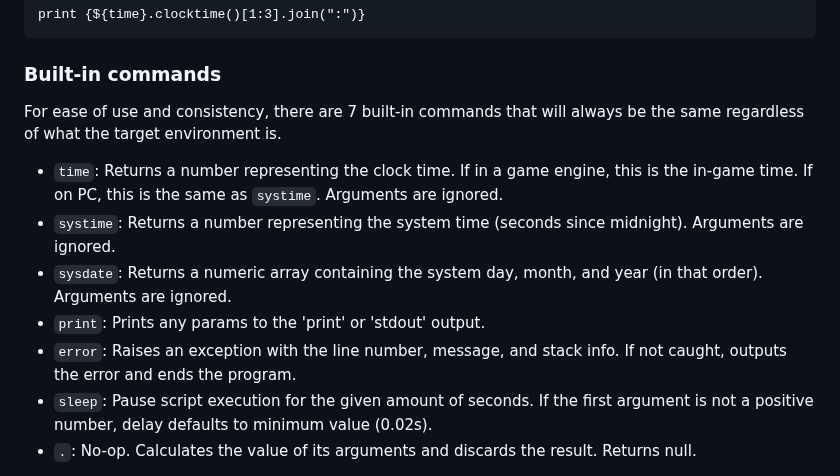
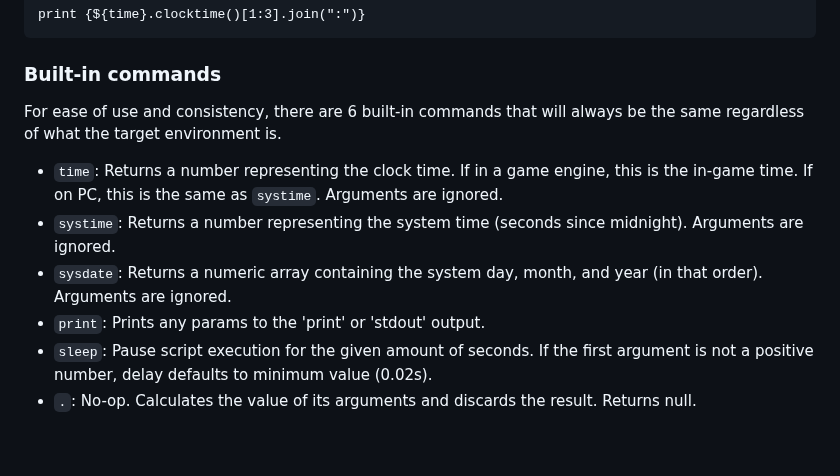
Before and after one commit to ZacharyWesterman/paisley, a Markdown page: docs/walkthrough/commands.md, the part around the change. GitHub-like rendering; blank space fills up the shorter version.

Commit message:
remove 'error' from built-in command list as it's now a statement

````diff
--- a/docs/walkthrough/commands.md
+++ b/docs/walkthrough/commands.md
@@ -16,13 +16,12 @@ print {${time}.clocktime()[1:3].join(":")}
 ```
 
 ### Built-in commands
-For ease of use and consistency, there are 7 built-in commands that will always be the same regardless of what the target environment is.
+For ease of use and consistency, there are 6 built-in commands that will always be the same regardless of what the target environment is.
 
 - `time`: Returns a number representing the clock time. If in a game engine, this is the in-game time. If on PC, this is the same as `systime`. Arguments are ignored.
 - `systime`: Returns a number representing the system time (seconds since midnight). Arguments are ignored.
 - `sysdate`: Returns a numeric array containing the system day, month, and year (in that order). Arguments are ignored.
 - `print`: Prints any params to the 'print' or 'stdout' output.
-- `error`: Raises an exception with the line number, message, and stack info. If not caught, outputs the error and ends the program.
 - `sleep`: Pause script execution for the given amount of seconds. If the first argument is not a positive number, delay defaults to minimum value (0.02s).
 - `.`: No-op. Calculates the value of its arguments and discards the result. Returns null.
 
````
